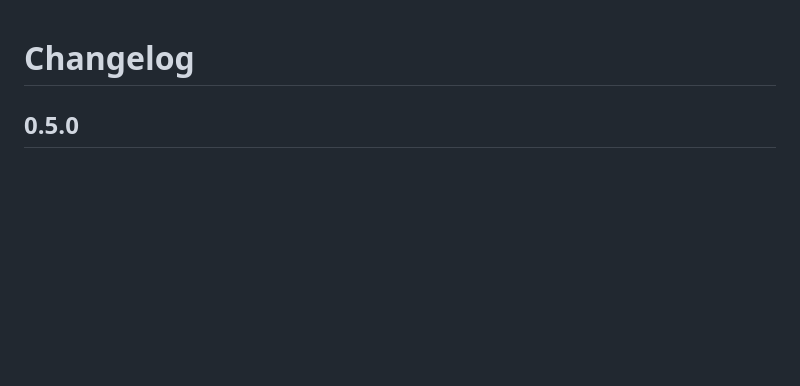
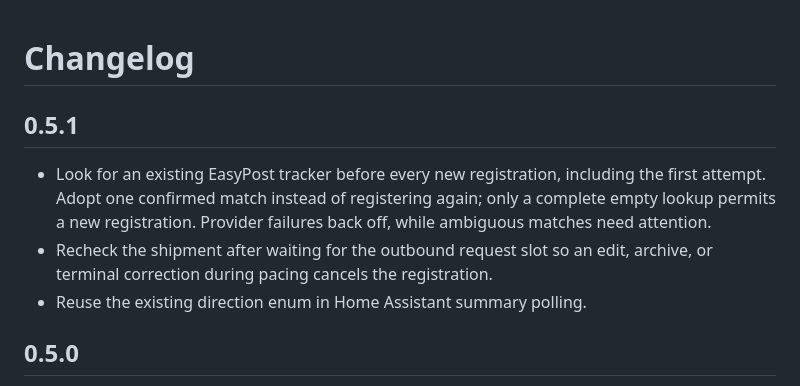
Before and after one commit to jessfraz/ha-packages, a Markdown page: shipments/CHANGELOG.md, the part around the change. GitHub-like rendering; blank space fills up the shorter version.

Commit message:
Document the 0.5.1 tracking registration fix

```diff
--- a/shipments/CHANGELOG.md
+++ b/shipments/CHANGELOG.md
@@ -1,4 +1,14 @@
 # Changelog
+
+## 0.5.1
+
+- Look for an existing EasyPost tracker before every new registration, including
+  the first attempt. Adopt one confirmed match instead of registering again;
+  only a complete empty lookup permits a new registration. Provider failures
+  back off, while ambiguous matches need attention.
+- Recheck the shipment after waiting for the outbound request slot so an edit,
+  archive, or terminal correction during pacing cancels the registration.
+- Reuse the existing direction enum in Home Assistant summary polling.
 
 ## 0.5.0
 
```
